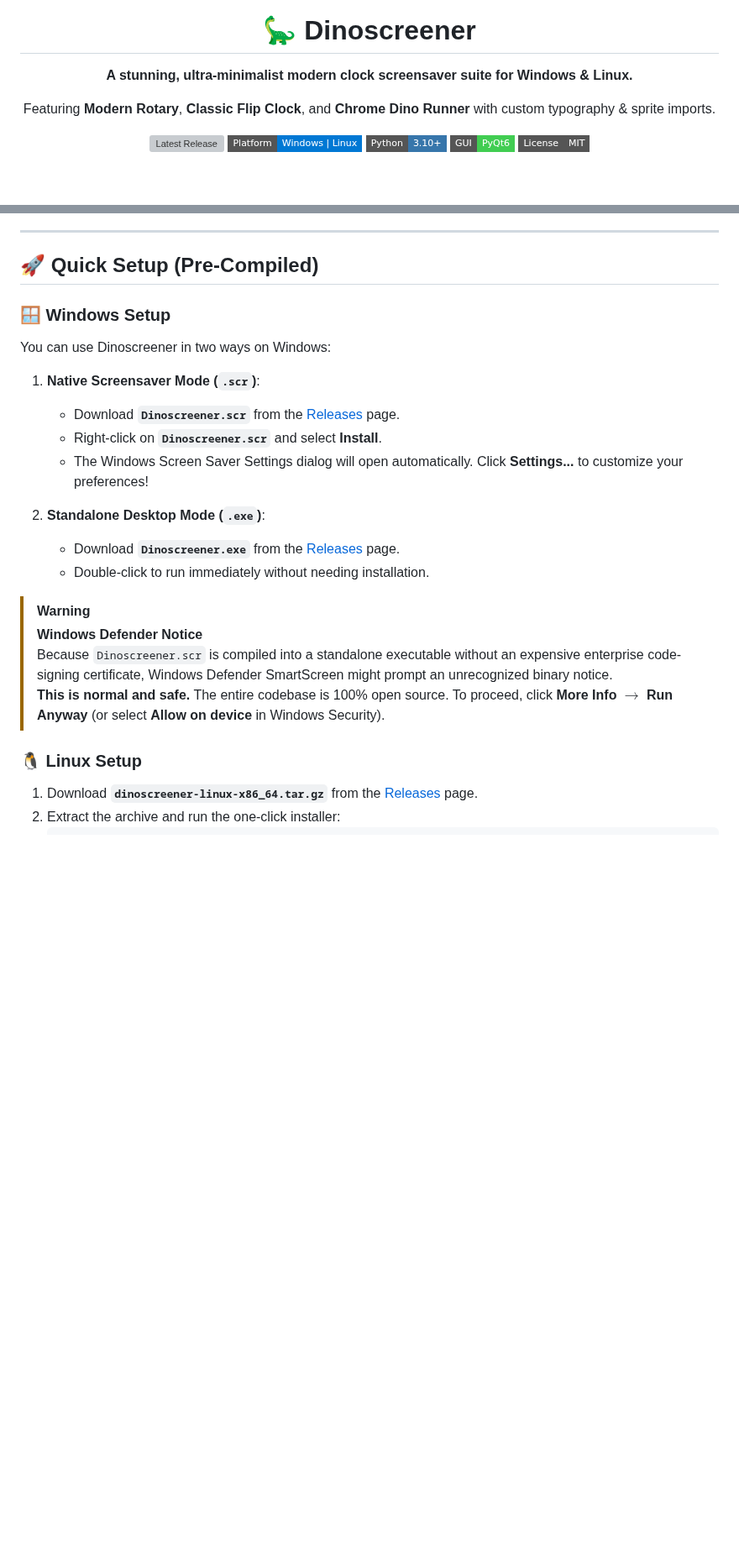
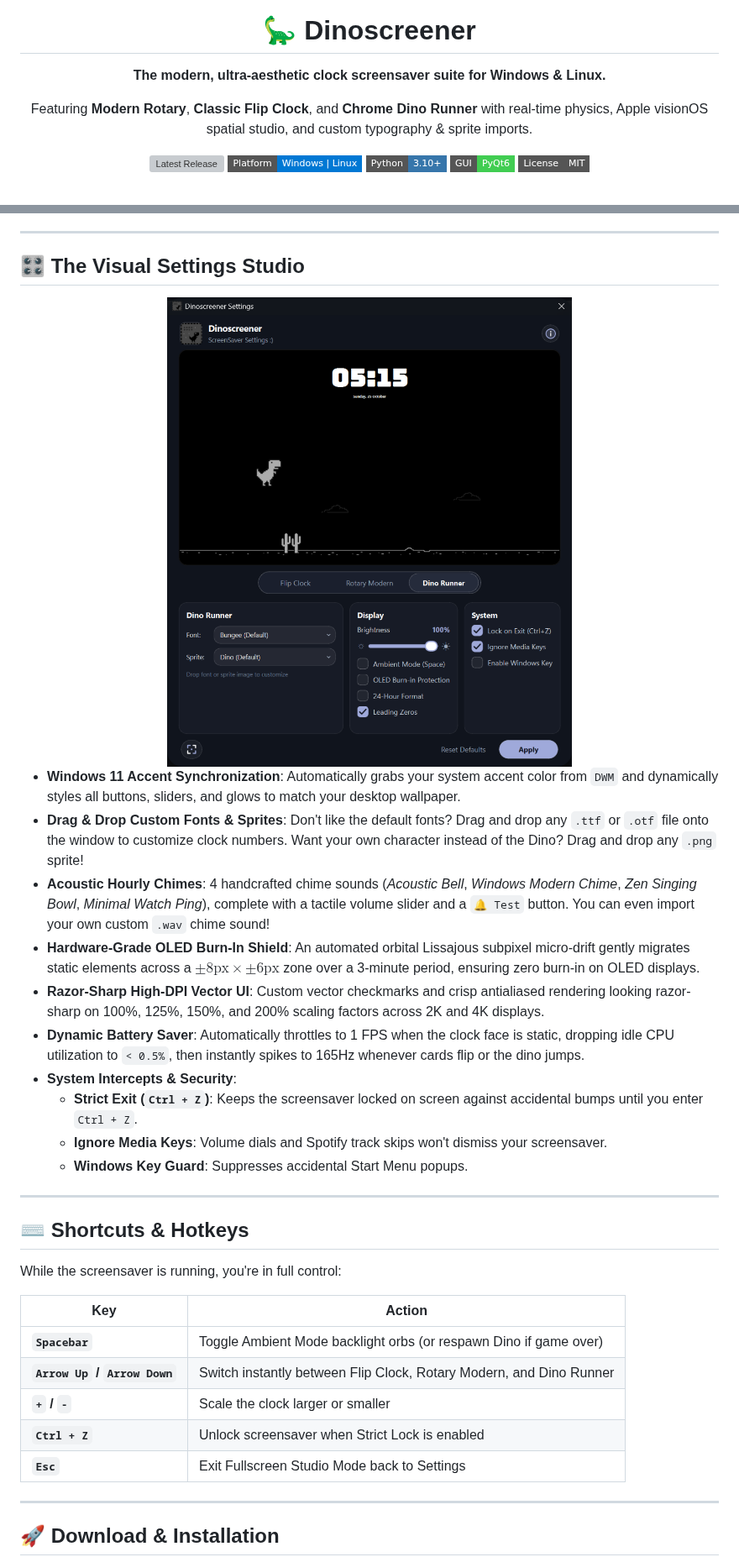
Before and after one commit to kushalarvindo/dinoscreener, a Markdown page: README.md, 2 parts joined by grey strips. Shown at 84% size. Rendered like a GitHub page; badges without logos; blank space fills up the shorter version; grey boxes are pictures that could not be loaded.

Commit message:
release: v6.1 - Spatial Fullscreen Studio Mode, visionOS grabbers, and high-DPI razor-sharp vector checkmarks

```diff
--- a/README.md
+++ b/README.md
@@ -1,8 +1,8 @@
 <div align="center">
   <img src="app_icon.png" width="96" height="96" alt="Dinoscreener Logo" style="border-radius: 20px;" />
   <h1>🦕 Dinoscreener</h1>
-  <p><strong>A stunning, ultra-minimalist modern clock screensaver suite for Windows & Linux.</strong></p>
-  <p>Featuring <strong>Modern Rotary</strong>, <strong>Classic Flip Clock</strong>, and <strong>Chrome Dino Runner</strong> with custom typography & sprite imports.</p>
+  <p><strong>The modern, ultra-aesthetic clock screensaver suite for Windows & Linux.</strong></p>
+  <p>Featuring <strong>Modern Rotary</strong>, <strong>Classic Flip Clock</strong>, and <strong>Chrome Dino Runner</strong> with real-time physics, Apple visionOS spatial studio, and custom typography & sprite imports.</p>
 
   <p>
     <a href="https://github.com/kushalarvindo/dinoscreener/releases"><img src="https://img.shields.io/github/v/release/kushalarvindo/dinoscreener?color=0078D4&style=flat-square" alt="Latest Release" /></a>
@@ -75,25 +58,38 @@ While the screensaver is running, you can use these keyboard shortcuts to modify
 
 ---
 
-## 🚀 Quick Setup (Pre-Compiled)
+## 🎛️ The Visual Settings Studio
 
-### 🪟 Windows Setup
-You can use Dinoscreener in two ways on Windows:
+<div align="center">
+  <img src="screenshots/Screenshot (Settings UI).png" alt="Settings UI" width="750" style="border-radius: 12px; border: 1px solid rgba(255, 255, 255, 0.1);">
+</div>
 
-1. **Native Screensaver Mode (`.scr`)**:
-   - Download **`Dinoscreener.scr`** from the [Releases](https://github.com/kushalarvindo/dinoscreener/releases) page.
-   - Right-click on **`Dinoscreener.scr`** and select **Install**.
-   - The Windows Screen Saver Settings dialog will open automatically. Click **Settings...** to customize your preferences!
+- **Windows 11 Accent Synchronization**: Automatically grabs your system accent color from `DWM` and dynamically styles all buttons, sliders, and glows to match your desktop wallpaper.
+- **Drag & Drop Custom Fonts & Sprites**: Don't like the default fonts? Drag and drop any `.ttf` or `.otf` file onto the window to customize clock numbers. Want your own character instead of the Dino? Drag and drop any `.png` sprite!
+- **Acoustic Hourly Chimes**: 4 handcrafted chime sounds (*Acoustic Bell*, *Windows Modern Chime*, *Zen Singing Bowl*, *Minimal Watch Ping*), complete with a tactile volume slider and a `🔔 Test` button. You can even import your own custom `.wav` chime sound!
+- **Hardware-Grade OLED Burn-In Shield**: An automated orbital Lissajous subpixel micro-drift gently migrates static elements across a $\pm 8\text{px} \times \pm 6\text{px}$ zone over a 3-minute period, ensuring zero burn-in on OLED displays.
+- **Razor-Sharp High-DPI Vector UI**: Custom vector checkmarks and crisp antialiased rendering looking razor-sharp on 100%, 125%, 150%, and 200% scaling factors across 2K and 4K displays.
+- **Dynamic Battery Saver**: Automatically throttles to 1 FPS when the clock face is static, dropping idle CPU utilization to `< 0.5%`, then instantly spikes to 165Hz whenever cards flip or the dino jumps.
+- **System Intercepts & Security**:
+  - **Strict Exit (`Ctrl + Z`)**: Keeps the screensaver locked on screen against accidental bumps until you enter `Ctrl + Z`.
+  - **Ignore Media Keys**: Volume dials and Spotify track skips won't dismiss your screensaver.
+  - **Windows Key Guard**: Suppresses accidental Start Menu popups.
 
-2. **Standalone Desktop Mode (`.exe`)**:
-   - Download **`Dinoscreener.exe`** from the [Releases](https://github.com/kushalarvindo/dinoscreener/releases) page.
-   - Double-click to run immediately without needing installation.
+---
 
-> [!WARNING]
-> **Windows Defender Notice**
-> Because `Dinoscreener.scr` is compiled into a standalone executable without an expensive enterprise code-signing certificate, Windows Defender SmartScreen might prompt an unrecognized binary notice.
-> **This is normal and safe.** The entire codebase is 100% open source. To proceed, click **More Info** $\rightarrow$ **Run Anyway** (or select **Allow on device** in Windows Security).
+## ⌨️ Shortcuts & Hotkeys
 
-### 🐧 Linux Setup
-1. Download **`dinoscreener-linux-x86_64.tar.gz`** from the [Releases](https://github.com/kushalarvindo/dinoscreener/releases) page.
-2. Extract the archive and run the one-click installer:
+While the screensaver is running, you're in full control:
+
+| Key | Action |
+|---|---|
+| **`Spacebar`** | Toggle Ambient Mode backlight orbs (or respawn Dino if game over) |
+| **`Arrow Up` / `Arrow Down`** | Switch instantly between Flip Clock, Rotary Modern, and Dino Runner |
+| **`+` / `-`** | Scale the clock larger or smaller |
+| **`Ctrl + Z`** | Unlock screensaver when Strict Lock is enabled |
+| **`Esc`** | Exit Fullscreen Studio Mode back to Settings |
+
+---
+
+## 🚀 Download & Installation
+
```
Also changed, not shown: other parts of README.md (+46 -62 lines), screenshots/Screenshot (Fullscreen Studio Mode).png (added), 2 other files.
